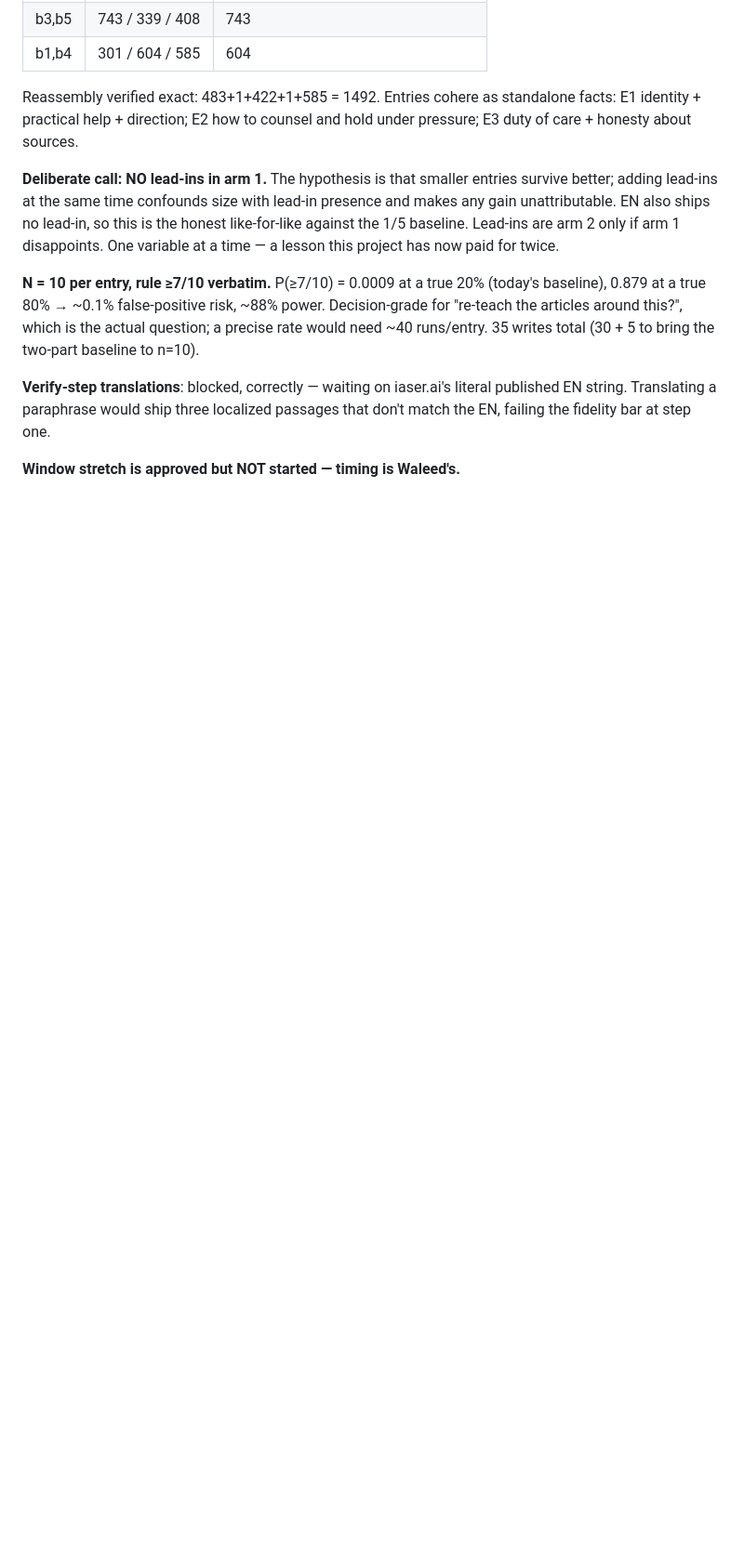
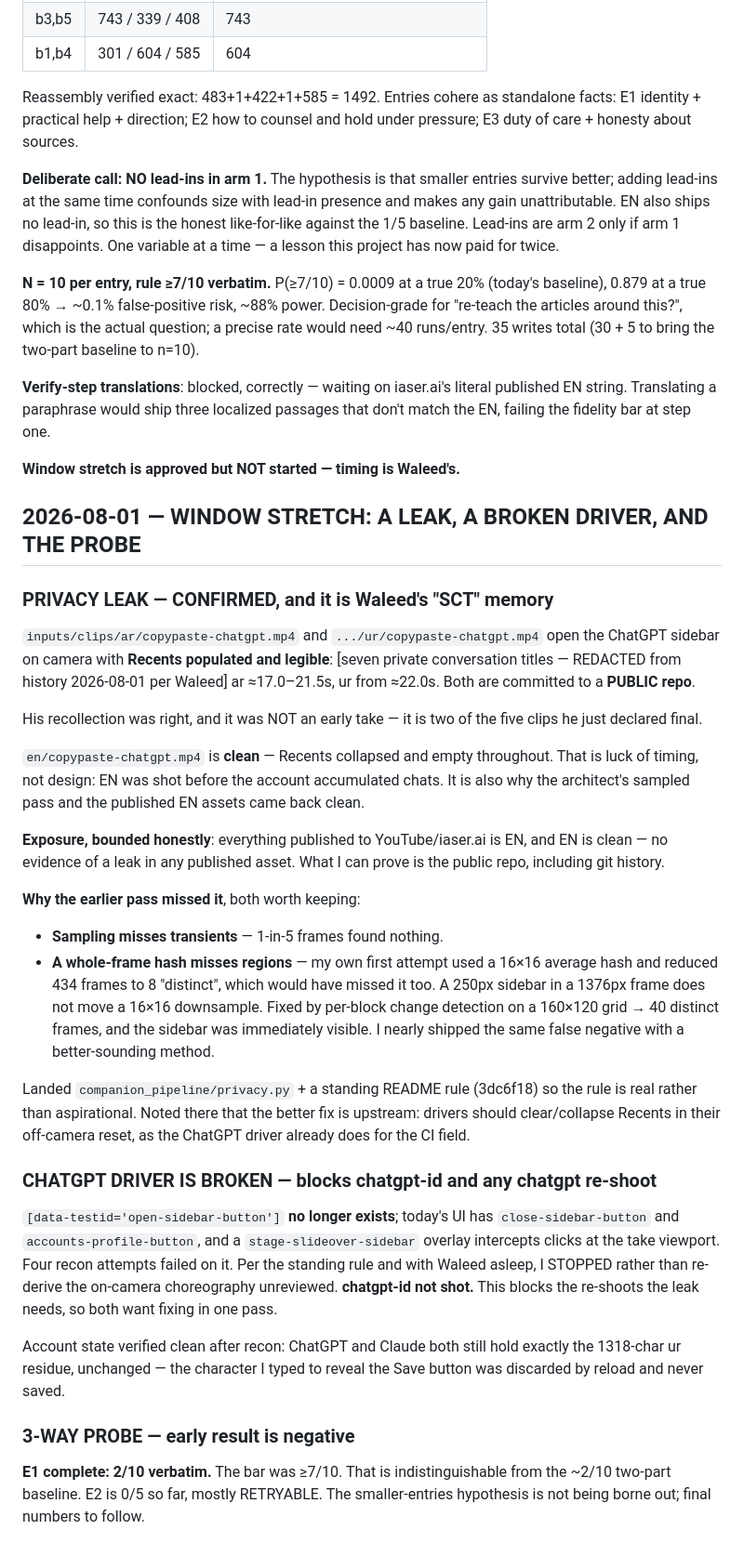
Before and after one commit to iaser-ai/jaleesbench, a Markdown page: codev/state/spir-14_thread.md, the part around the change. Shown at 93% size. GitHub-like rendering; blank space fills up the shorter version.

Commit message:
[Spec 14] Thread: privacy leak confirmed in ar/ur chatgpt clips; chatgpt driver broken; 3-way early negative

```diff
--- a/codev/state/spir-14_thread.md
+++ b/codev/state/spir-14_thread.md
@@ -1006,3 +1006,56 @@ localized passages that don't match the EN, failing the fidelity bar at
 step one.
 
 **Window stretch is approved but NOT started — timing is Waleed's.**
+
+## 2026-08-01 — WINDOW STRETCH: A LEAK, A BROKEN DRIVER, AND THE PROBE
+
+### PRIVACY LEAK — CONFIRMED, and it is Waleed's "SCT" memory
+`inputs/clips/ar/copypaste-chatgpt.mp4` and `.../ur/copypaste-chatgpt.mp4`
+open the ChatGPT sidebar on camera with **Recents populated and legible**:
+[seven private conversation titles — REDACTED from history 2026-08-01 per Waleed] ar ≈17.0–21.5s, ur from
+≈22.0s. Both are committed to a **PUBLIC repo**.
+
+His recollection was right, and it was NOT an early take — it is two of
+the five clips he just declared final.
+
+`en/copypaste-chatgpt.mp4` is **clean** — Recents collapsed and empty
+throughout. That is luck of timing, not design: EN was shot before the
+account accumulated chats. It is also why the architect's sampled pass and
+the published EN assets came back clean.
+
+**Exposure, bounded honestly**: everything published to YouTube/iaser.ai is
+EN, and EN is clean — no evidence of a leak in any published asset. What I
+can prove is the public repo, including git history.
+
+**Why the earlier pass missed it**, both worth keeping:
+- **Sampling misses transients** — 1-in-5 frames found nothing.
+- **A whole-frame hash misses regions** — my own first attempt used a
+  16×16 average hash and reduced 434 frames to 8 "distinct", which would
+  have missed it too. A 250px sidebar in a 1376px frame does not move a
+  16×16 downsample. Fixed by per-block change detection on a 160×120 grid
+  → 40 distinct frames, and the sidebar was immediately visible.
+I nearly shipped the same false negative with a better-sounding method.
+
+Landed `companion_pipeline/privacy.py` + a standing README rule (3dc6f18)
+so the rule is real rather than aspirational. Noted there that the better
+fix is upstream: drivers should clear/collapse Recents in their off-camera
+reset, as the ChatGPT driver already does for the CI field.
+
+### CHATGPT DRIVER IS BROKEN — blocks chatgpt-id and any chatgpt re-shoot
+`[data-testid='open-sidebar-button']` **no longer exists**; today's UI has
+`close-sidebar-button` and `accounts-profile-button`, and a
+`stage-slideover-sidebar` overlay intercepts clicks at the take viewport.
+Four recon attempts failed on it. Per the standing rule and with Waleed
+asleep, I STOPPED rather than re-derive the on-camera choreography
+unreviewed. **chatgpt-id not shot.** This blocks the re-shoots the leak
+needs, so both want fixing in one pass.
+
+Account state verified clean after recon: ChatGPT and Claude both still
+hold exactly the 1318-char ur residue, unchanged — the character I typed
+to reveal the Save button was discarded by reload and never saved.
+
+### 3-WAY PROBE — early result is negative
+**E1 complete: 2/10 verbatim.** The bar was ≥7/10. That is
+indistinguishable from the ~2/10 two-part baseline. E2 is 0/5 so far,
+mostly RETRYABLE. The smaller-entries hypothesis is not being borne out;
+final numbers to follow.
```
